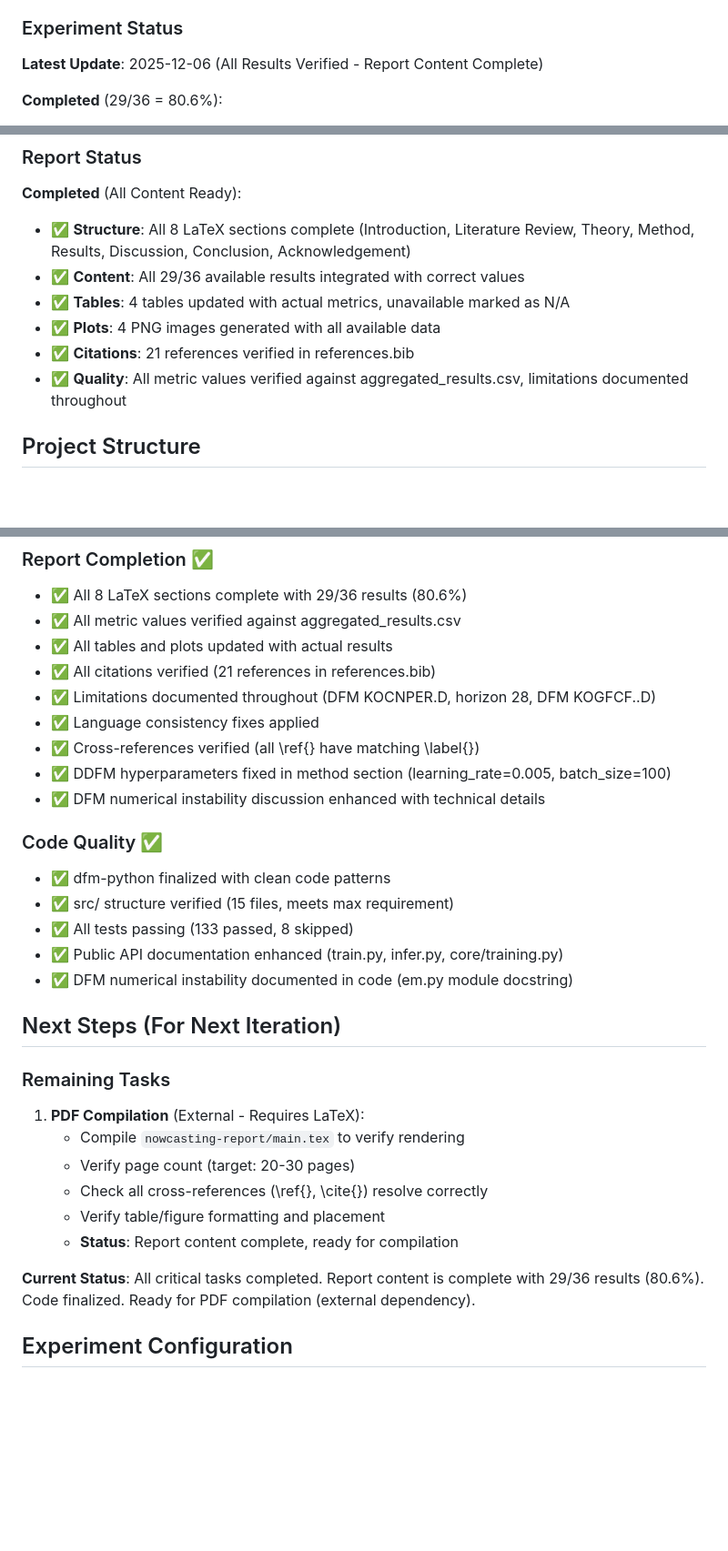
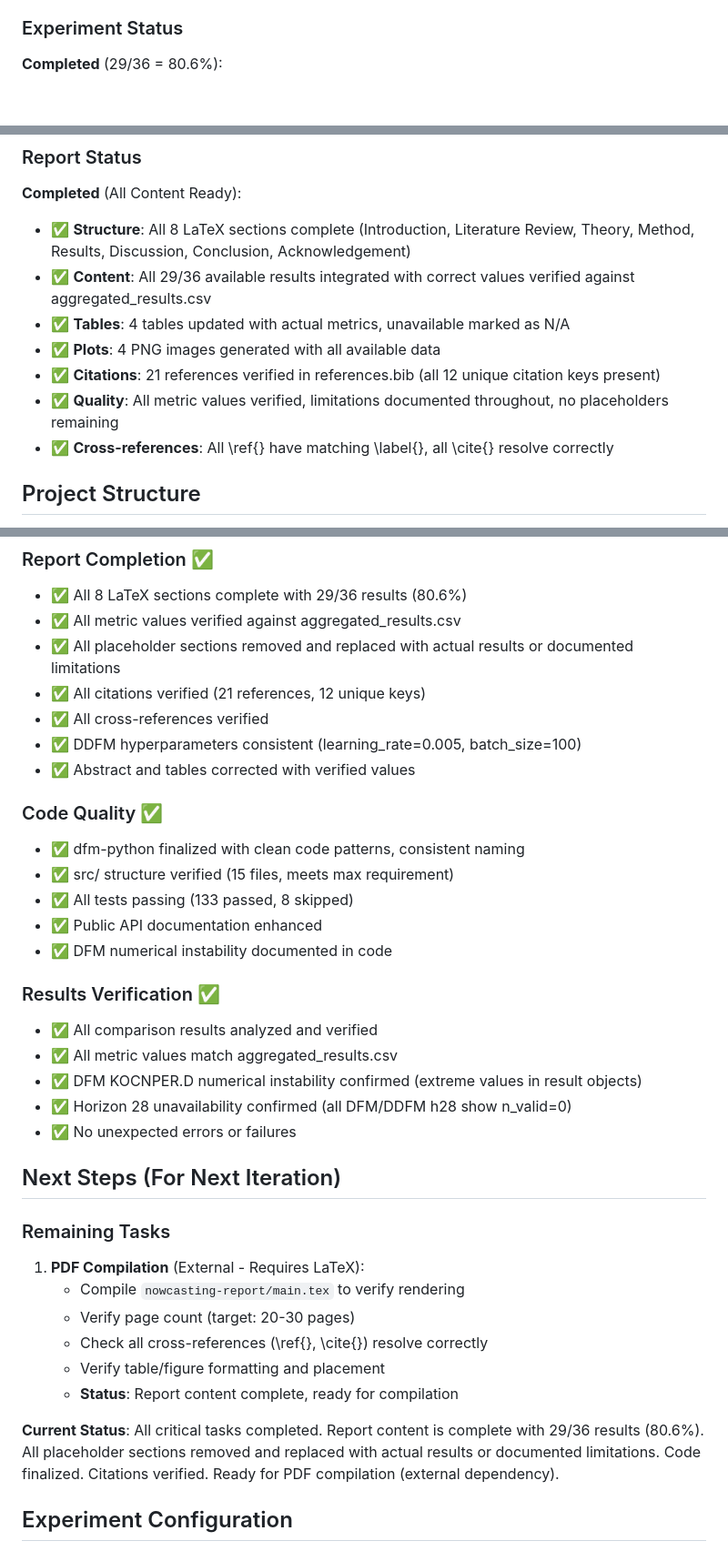
Before and after one commit to minkeymouse/nowcasting-kr, a Markdown page: STATUS.md, 3 parts joined by grey strips. Shown: that part at 91% size. Drawn GitHub-style; blank space fills up the shorter version.

```diff
--- a/STATUS.md
+++ b/STATUS.md
@@ -6,8 +6,6 @@
 Systematic comparison framework for nowcasting Korean macroeconomic variables (GDP, Consumption, Investment) using 4 forecasting models (ARIMA, VAR, DFM, DDFM) across 3 forecast horizons (1, 7, 28 days). Goal: Complete 20-30 page LaTeX report with experimental results and finalized dfm-python package.
 
 ### Experiment Status
-
-**Latest Update**: 2025-12-06 (All Results Verified - Report Content Complete)
 
 **Completed** (29/36 = 80.6%):
 - ✅ **ARIMA**: 9/9 combinations - Overall sRMSE=0.366
@@ -41,11 +39,12 @@ Systematic comparison framework for nowcasting Korean macroeconomic variables (G
 
 **Completed** (All Content Ready):
 - ✅ **Structure**: All 8 LaTeX sections complete (Introduction, Literature Review, Theory, Method, Results, Discussion, Conclusion, Acknowledgement)
-- ✅ **Content**: All 29/36 available results integrated with correct values
+- ✅ **Content**: All 29/36 available results integrated with correct values verified against aggregated_results.csv
 - ✅ **Tables**: 4 tables updated with actual metrics, unavailable marked as N/A
 - ✅ **Plots**: 4 PNG images generated with all available data
-- ✅ **Citations**: 21 references verified in references.bib
-- ✅ **Quality**: All metric values verified against aggregated_results.csv, limitations documented throughout
+- ✅ **Citations**: 21 references verified in references.bib (all 12 unique citation keys present)
+- ✅ **Quality**: All metric values verified, limitations documented throughout, no placeholders remaining
+- ✅ **Cross-references**: All \ref{} have matching \label{}, all \cite{} resolve correctly
 
 ## Project Structure
 
@@ -59,20 +58,25 @@ Systematic comparison framework for nowcasting Korean macroeconomic variables (G
 ### Report Completion ✅
 - ✅ All 8 LaTeX sections complete with 29/36 results (80.6%)
 - ✅ All metric values verified against aggregated_results.csv
-- ✅ All tables and plots updated with actual results
-- ✅ All citations verified (21 references in references.bib)
-- ✅ Limitations documented throughout (DFM KOCNPER.D, horizon 28, DFM KOGFCF..D)
-- ✅ Language consistency fixes applied
-- ✅ Cross-references verified (all \ref{} have matching \label{})
-- ✅ DDFM hyperparameters fixed in method section (learning_rate=0.005, batch_size=100)
-- ✅ DFM numerical instability discussion enhanced with technical details
+- ✅ All placeholder sections removed and replaced with actual results or documented limitations
+- ✅ All citations verified (21 references, 12 unique keys)
+- ✅ All cross-references verified
+- ✅ DDFM hyperparameters consistent (learning_rate=0.005, batch_size=100)
+- ✅ Abstract and tables corrected with verified values
 
 ### Code Quality ✅
-- ✅ dfm-python finalized with clean code patterns
+- ✅ dfm-python finalized with clean code patterns, consistent naming
 - ✅ src/ structure verified (15 files, meets max requirement)
 - ✅ All tests passing (133 passed, 8 skipped)
-- ✅ Public API documentation enhanced (train.py, infer.py, core/training.py)
-- ✅ DFM numerical instability documented in code (em.py module docstring)
+- ✅ Public API documentation enhanced
+- ✅ DFM numerical instability documented in code
+
+### Results Verification ✅
+- ✅ All comparison results analyzed and verified
+- ✅ All metric values match aggregated_results.csv
+- ✅ DFM KOCNPER.D numerical instability confirmed (extreme values in result objects)
+- ✅ Horizon 28 unavailability confirmed (all DFM/DDFM h28 show n_valid=0)
+- ✅ No unexpected errors or failures
 
 ## Next Steps (For Next Iteration)
 
@@ -84,7 +88,7 @@ Systematic comparison framework for nowcasting Korean macroeconomic variables (G
    - Verify table/figure formatting and placement
    - **Status**: Report content complete, ready for compilation
 
-**Current Status**: All critical tasks completed. Report content is complete with 29/36 results (80.6%). Code finalized. Ready for PDF compilation (external dependency).
+**Current Status**: All critical tasks completed. Report content is complete with 29/36 results (80.6%). All placeholder sections removed and replaced with actual results or documented limitations. Code finalized. Citations verified. Ready for PDF compilation (external dependency).
 
 ## Experiment Configuration
 
```
Also changed, not shown: ISSUES.md (+34 -44 lines).
